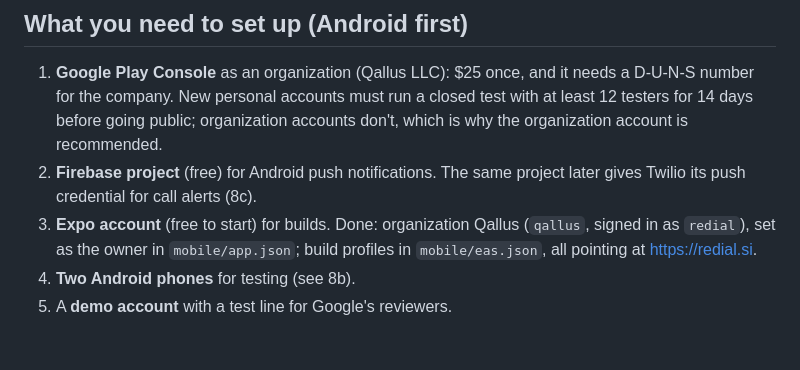
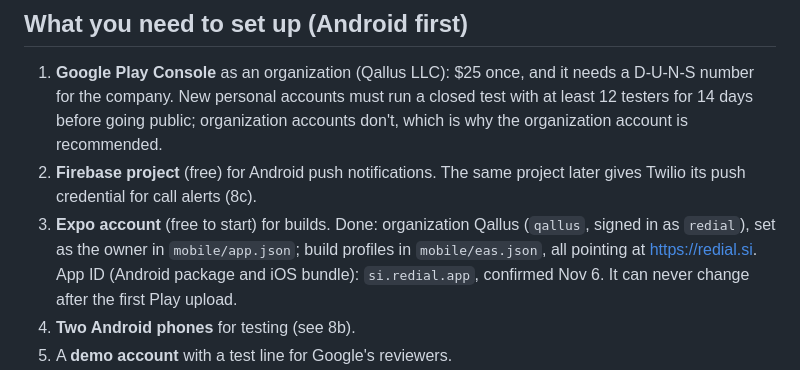
Before and after one commit to Qallus/echo, a Markdown page: docs/REDIAL_MOBILE_PLAN.md, the part around the change. GitHub-like rendering; blank space fills up the shorter version.

Commit message:
Mobile plan: App ID si.redial.app confirmed
Co-Authored-By: Claude Opus 5.5 <noreply@anthropic.com>

```diff
--- a/docs/REDIAL_MOBILE_PLAN.md
+++ b/docs/REDIAL_MOBILE_PLAN.md
@@ -89,7 +89,7 @@ Feature names come from `src/lib/redial/features.ts`, as on the web.
 
 1. **Google Play Console** as an organization (Qallus LLC): $25 once, and it needs a D-U-N-S number for the company. New personal accounts must run a closed test with at least 12 testers for 14 days before going public; organization accounts don't, which is why the organization account is recommended.
 2. **Firebase project** (free) for Android push notifications. The same project later gives Twilio its push credential for call alerts (8c).
-3. **Expo account** (free to start) for builds. Done: organization Qallus (`qallus`, signed in as `redial`), set as the owner in `mobile/app.json`; build profiles in `mobile/eas.json`, all pointing at https://redial.si.
+3. **Expo account** (free to start) for builds. Done: organization Qallus (`qallus`, signed in as `redial`), set as the owner in `mobile/app.json`; build profiles in `mobile/eas.json`, all pointing at https://redial.si. App ID (Android package and iOS bundle): `si.redial.app`, confirmed Nov 6. It can never change after the first Play upload.
 4. **Two Android phones** for testing (see 8b).
 5. A **demo account** with a test line for Google's reviewers.
 6. Later: **Apple Developer Program** as an organization ($99 a year, same D-U-N-S number) for the iPhone app, and a Chrome Web Store developer account ($5 once).
```
